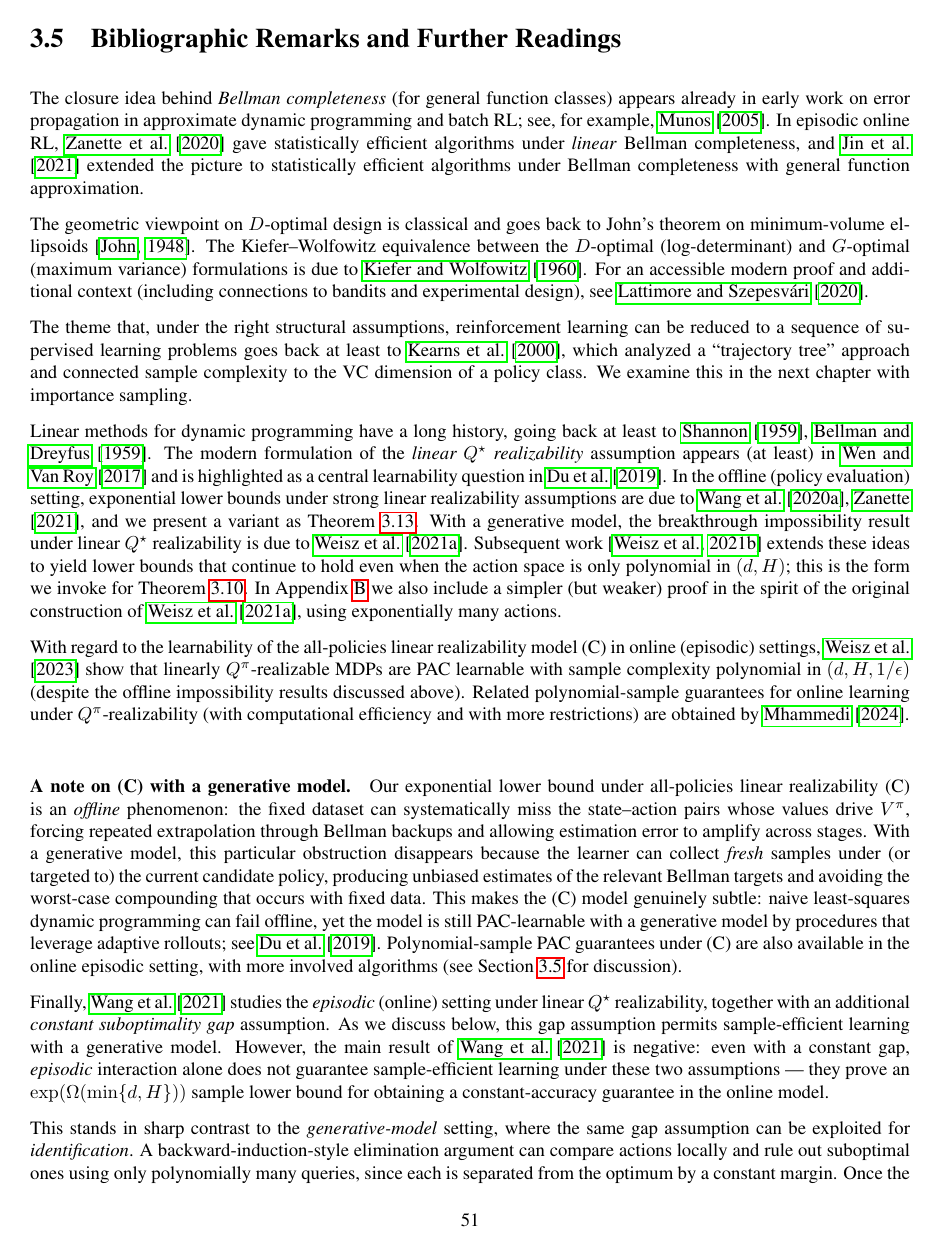
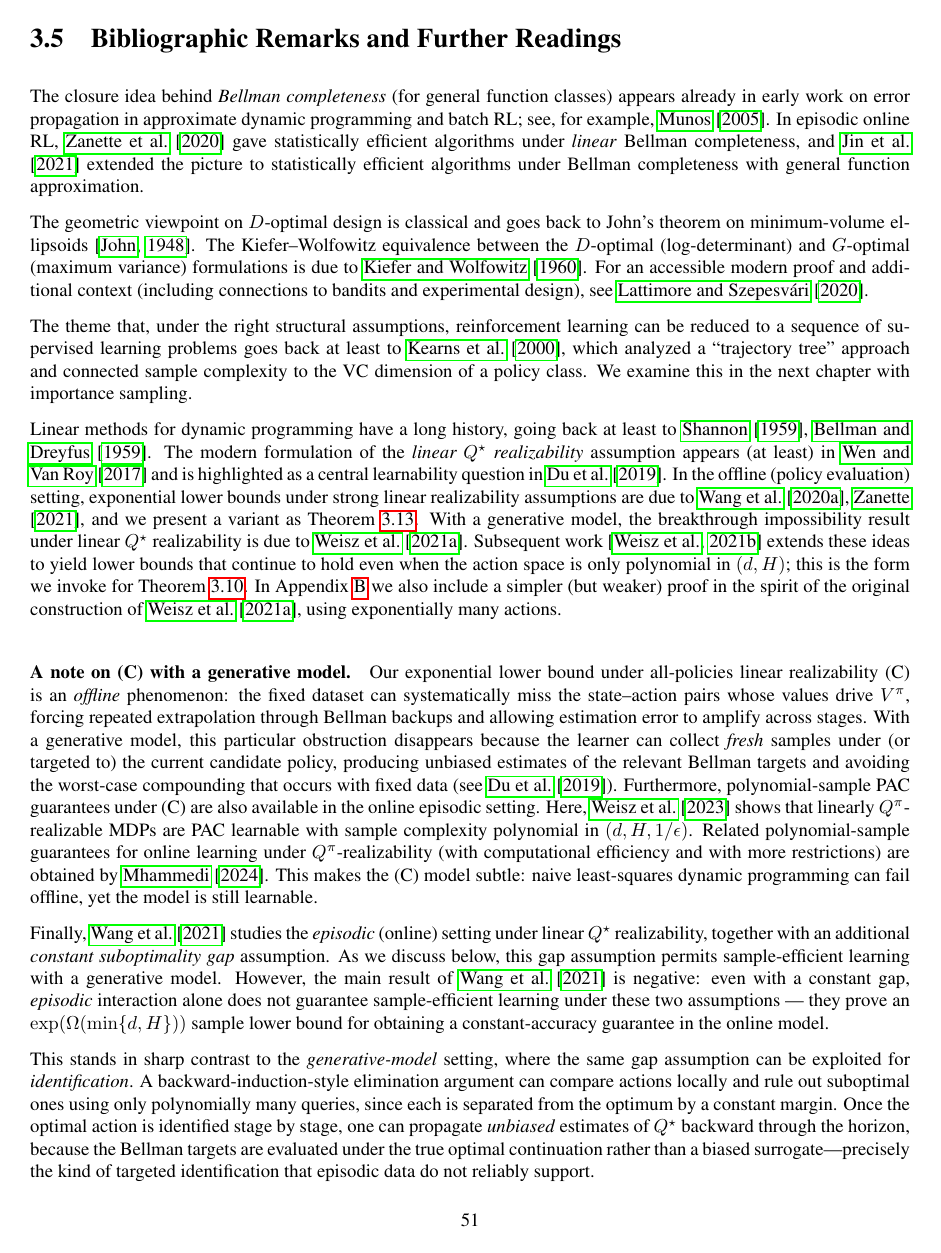
Before and after one commit to Harvard-CS2824-S26/harvard-cS2824-S26.github.io, a LaTeX thesis (rltheorybook/rltheorybook_ABJKS.tex, which reads rltheorybook/linear_realizability.tex): page 63 of 217. Compiled offline with pdfLaTeX.

```diff
--- a/rltheorybook/linear_realizability.tex
+++ b/rltheorybook/linear_realizability.tex
@@ -1217,15 +1217,6 @@
 also include a simpler (but weaker) proof in the spirit of the original
 construction of \citet{WeiszAS21}, using exponentially many actions.
 
-With regard to the learnability of the all-policies linear
-realizability model~(C) in online (episodic) settings,
-\citet{weisz2023online_qpi} show that linearly $Q^\pi$-realizable MDPs
-are PAC learnable with sample complexity polynomial in
-$(d,H,1/\epsilon)$ (despite the offline impossibility results
-discussed above).  Related polynomial-sample guarantees for online
-learning under $Q^\pi$-realizability (with computational efficiency
-and with more restrictions) are obtained by
-\citet{mhammedi2024optimistic_psdp}.
 
 \paragraph{A note on (C) with a generative model.}
 Our exponential lower bound under all-policies linear realizability (C) is an
@@ -1235,15 +1226,17 @@
 With a generative model, this particular obstruction disappears because the
 learner can collect \emph{fresh} samples under (or targeted to) the current
 candidate policy, producing unbiased estimates of the relevant Bellman targets
-and avoiding the worst-case compounding that occurs with fixed data.
-This makes the (C) model genuinely subtle: naive least-squares dynamic
-programming can fail offline, yet the model is still PAC-learnable with a
-generative model by procedures that leverage adaptive rollouts; see
-\citet{du2019good}.
-Polynomial-sample PAC guarantees under~(C) are also available in the
-online episodic setting, with more involved algorithms (see Section~\ref{chapterBC_bib} for
-discussion).
-
+and avoiding the worst-case compounding that occurs with fixed data (see
+\citet{du2019good}).
+Furthermore, polynomial-sample PAC guarantees under~(C) are also available in the
+online episodic setting. Here,
+\citet{weisz2023online_qpi} shows that linearly $Q^\pi$-realizable MDPs
+are PAC learnable with sample complexity polynomial in
+$(d,H,1/\epsilon)$.  Related polynomial-sample guarantees for online
+learning under $Q^\pi$-realizability (with computational efficiency
+and with more restrictions) are obtained by
+\citet{mhammedi2024optimistic_psdp}.  This makes the (C) model subtle:
+naive least-squares dynamic programming can fail offline, yet the model is still learnable.
 
 
 Finally, \citet{Wang_linear_lower} studies the \emph{episodic} (online) setting
```
Also changed, not shown: rltheorybook/linear_realizability.tex (14 more changed lines).
